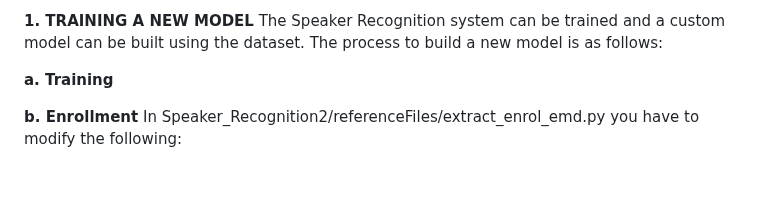
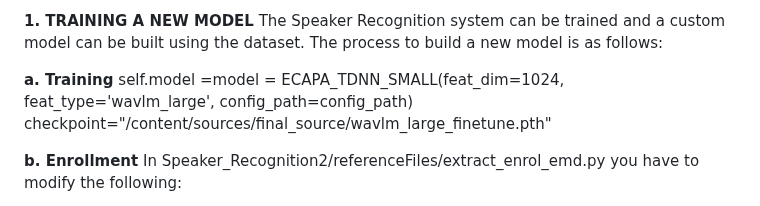
Before and after one commit to SR-MEiTY/Speaker_Recognition2, a Markdown page: README.md, the part around the change. Drawn GitHub-style; blank space fills up the shorter version.

```diff
--- a/README.md
+++ b/README.md
@@ -10,6 +10,8 @@ Pip version 2.2 and higher
    The Speaker Recognition system can be trained and a custom model can be built using the dataset. The process to build a new model is as follows:
 
    **a. Training**
+   self.model =model = ECAPA_TDNN_SMALL(feat_dim=1024, feat_type='wavlm_large', config_path=config_path)
+        checkpoint="/content/sources/final_source/wavlm_large_finetune.pth"
 
    **b. Enrollment**
    In Speaker_Recognition2/referenceFiles/extract_enrol_emd.py you have to modify the following:
```
